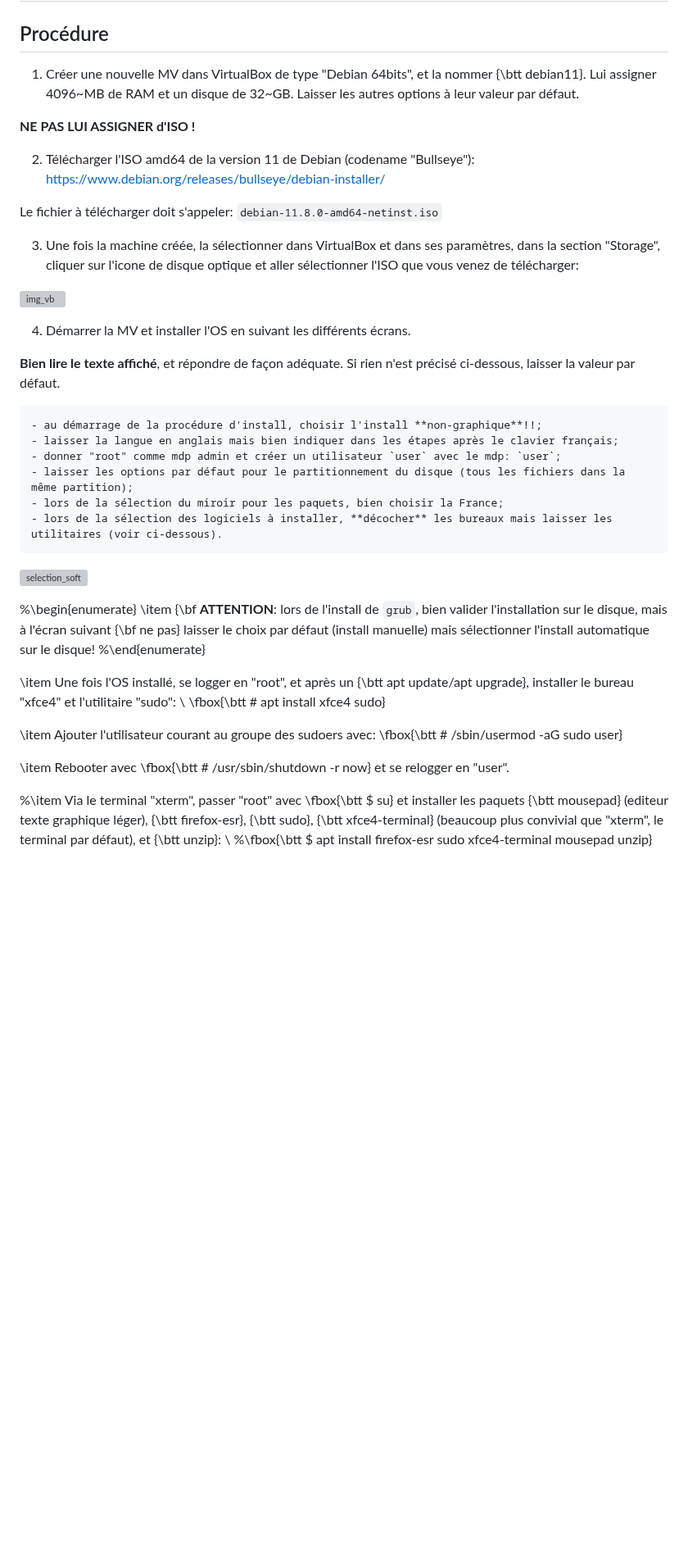
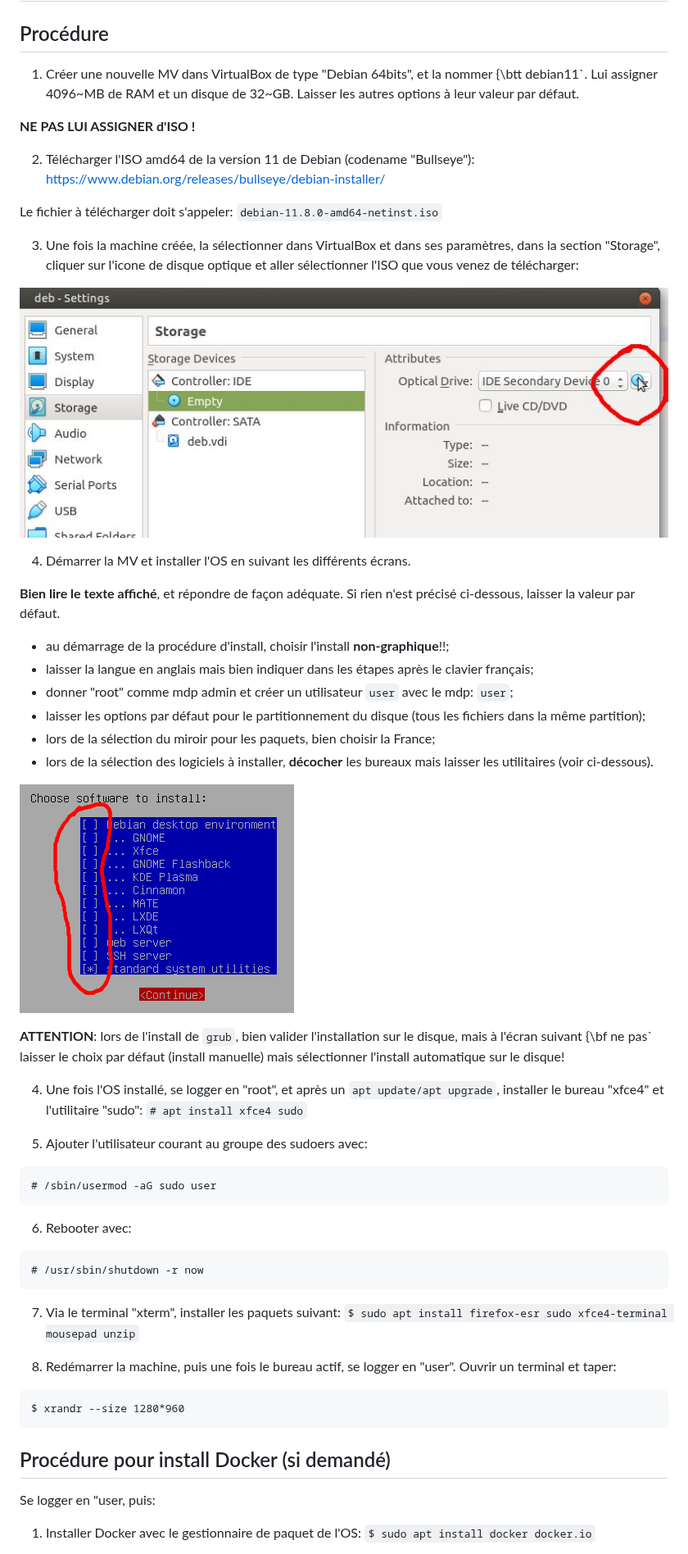
Before and after one commit to skramm/but3_rt, a Markdown page: install_VM_Debian_VB/readme.md, the part around one of its changes. Shown at 82% size. Rendered like a GitHub page; blank space fills up the shorter version; grey boxes are pictures that could not be loaded.

Commit message:
maj install

````diff
--- a/install_VM_Debian_VB/readme.md
+++ b/install_VM_Debian_VB/readme.md
@@ -3,7 +3,7 @@
 ## Procédure
 
 
-1. Créer une nouvelle MV dans VirtualBox de type "Debian 64bits", et la nommer {\btt debian11}.
+1. Créer une nouvelle MV dans VirtualBox de type "Debian 64bits", et la nommer {\btt debian11`.
 Lui assigner 4096~MB de RAM et un disque de 32~GB.
 Laisser les autres options à leur valeur par défaut.
 
@@ -19,7 +19,7 @@ Le fichier à télécharger doit s'appeler:
 
 3. Une fois la machine créée, la sélectionner dans VirtualBox et dans ses paramètres, dans la section "Storage", cliquer sur l'icone de disque optique et aller sélectionner l'ISO que vous venez de télécharger:
 
-![img_vb](img/VB_iso.png)
+![img_vb](img/VB_iso.jpg)
 
 
 
@@ -29,33 +29,46 @@ Le fichier à télécharger doit s'appeler:
 Si rien n'est précisé ci-dessous, laisser la valeur par défaut.
 
 
-	- au démarrage de la procédure d'install, choisir l'install **non-graphique**!!;
-	- laisser la langue en anglais mais bien indiquer dans les étapes après le clavier français;
-	- donner "root" comme mdp admin et créer un utilisateur `user` avec le mdp: `user`;
-	- laisser les options par défaut pour le partitionnement du disque (tous les fichiers dans la même partition);
-	- lors de la sélection du miroir pour les paquets, bien choisir la France;
-	- lors de la sélection des logiciels à installer, **décocher** les bureaux mais laisser les utilitaires (voir ci-dessous).
+  - au démarrage de la procédure d'install, choisir l'install **non-graphique**!!;
+  - laisser la langue en anglais mais bien indiquer dans les étapes après le clavier français;
+  - donner "root" comme mdp admin et créer un utilisateur `user` avec le mdp: `user`;
+  - laisser les options par défaut pour le partitionnement du disque (tous les fichiers dans la même partition);
+  - lors de la sélection du miroir pour les paquets, bien choisir la France;
+  - lors de la sélection des logiciels à installer, **décocher** les bureaux mais laisser les utilitaires (voir ci-dessous).
 
-![selection_soft](img/debian_soft_select_2)
+![selection_soft](img/debian_soft_select_2.png)
 
 
-%\begin{enumerate}
-\item {\bf
 **ATTENTION**:
-lors de l'install de `grub`, bien valider l'installation sur le disque, mais à l'écran suivant {\bf ne pas} laisser le choix par défaut (install manuelle) mais sélectionner l'install automatique sur le disque!
-%\end{enumerate}
+lors de l'install de `grub`, bien valider l'installation sur le disque, mais à l'écran suivant {\bf ne pas` laisser le choix par défaut (install manuelle) mais sélectionner l'install automatique sur le disque!
 
-\item Une fois l'OS installé, se logger en "root", et après un {\btt apt update/apt upgrade}, installer le bureau "xfce4" et l'utilitaire "sudo": \\
-\fbox{\btt \# apt install xfce4 sudo}
+4. Une fois l'OS installé, se logger en "root", et après un `apt update/apt upgrade`, installer le bureau "xfce4" et l'utilitaire "sudo":
+`# apt install xfce4 sudo`
 
-\item Ajouter l'utilisateur courant au groupe des sudoers avec:
-\fbox{\btt \# /sbin/usermod -aG sudo user}
+5. Ajouter l'utilisateur courant au groupe des sudoers avec:
+```
+# /sbin/usermod -aG sudo user
+```
 
-\item Rebooter avec
-\fbox{\btt \# /usr/sbin/shutdown -r now}
-et se relogger en "user".
+6. Rebooter avec:
+```
+# /usr/sbin/shutdown -r now
+```
 
-%\item Via le terminal "xterm", passer "root" avec \fbox{\btt \$ su} et installer les paquets {\btt mousepad} (editeur texte graphique léger), {\btt firefox-esr}, {\btt sudo}, {\btt xfce4-terminal} (beaucoup plus convivial que "xterm", le terminal par défaut), et {\btt unzip}: \\
-%\fbox{\btt \$ apt install firefox-esr sudo xfce4-terminal mousepad unzip}
+7. Via le terminal "xterm", installer les paquets suivant:
+`$ sudo apt install firefox-esr sudo xfce4-terminal mousepad unzip`
+
+8. Redémarrer la machine, puis une fois le bureau actif, se logger en "user".
+Ouvrir un terminal et taper:
+```
+$ xrandr --size 1280*960
+```
+
+## Procédure pour install Docker (si demandé)
+
+Se logger en "user, puis:
+
+1. Installer Docker avec le gestionnaire de paquet de l'OS:
+`$ sudo apt install docker docker.io`
 
 
````
Also changed, not shown: other parts of install_VM_Debian_VB/readme.md (+17 -35 lines).
